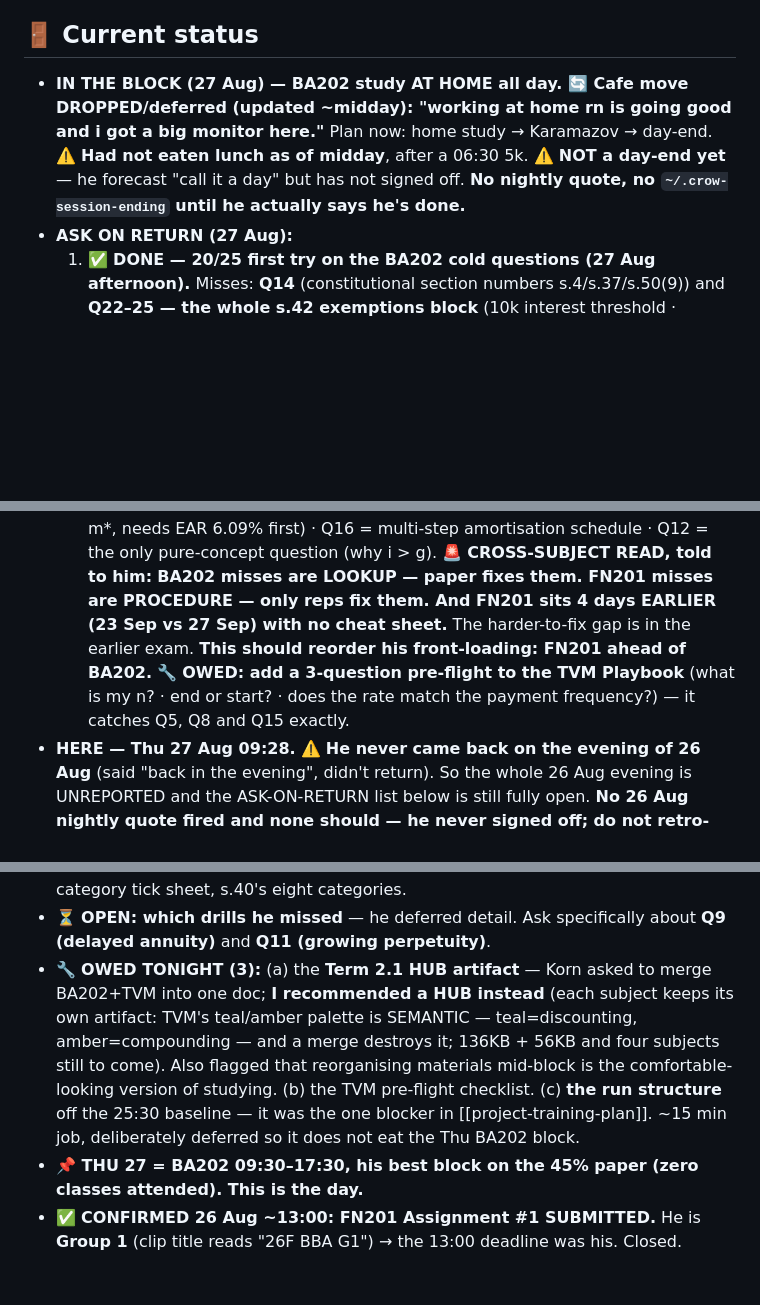
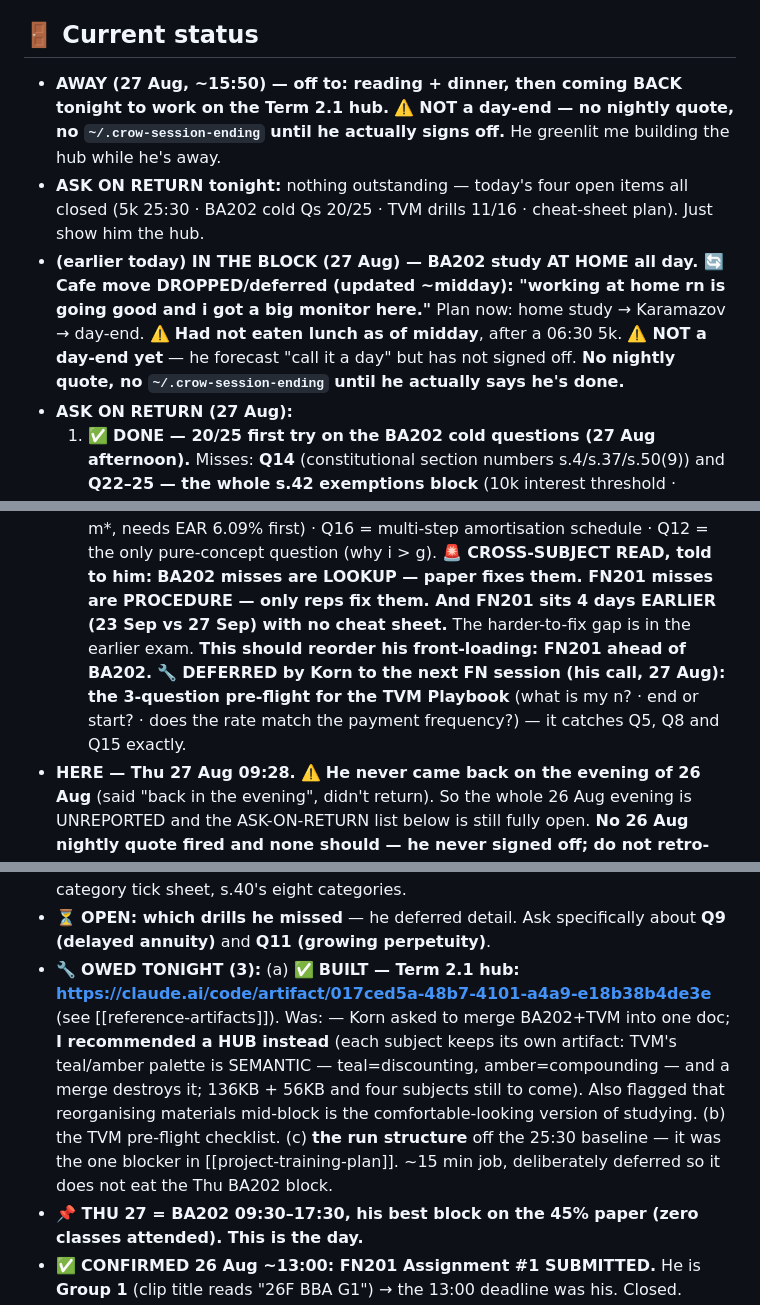
Before and after one commit to kornkritrse-byte/crow-config, a Markdown page: memory/sitrep.md, 3 parts joined by grey strips. GitHub-like rendering; blank space fills up the shorter version.

```diff
--- a/memory/sitrep.md
+++ b/memory/sitrep.md
@@ -26,7 +26,9 @@ metadata:
    - ⚠️ **A month can pass between sessions** (21 Jul → 23 Aug). On a long gap: don't assume the last status line is live — ask what changed before acting on it.
 
 ## 🚪 Current status
-- **IN THE BLOCK (27 Aug) — BA202 study AT HOME all day. 🔄 Cafe move DROPPED/deferred (updated ~midday): "working at home rn is going good and i got a big monitor here."** Plan now: home study → Karamazov → day-end. ⚠️ **Had not eaten lunch as of midday**, after a 06:30 5k. ⚠️ **NOT a day-end yet** — he forecast "call it a day" but has not signed off. **No nightly quote, no `~/.crow-session-ending` until he actually says he's done.**
+- **AWAY (27 Aug, ~15:50) — off to: reading + dinner, then coming BACK tonight to work on the Term 2.1 hub.** ⚠️ **NOT a day-end — no nightly quote, no `~/.crow-session-ending` until he actually signs off.** He greenlit me building the hub while he's away.
+- **ASK ON RETURN tonight:** nothing outstanding — today's four open items all closed (5k 25:30 · BA202 cold Qs 20/25 · TVM drills 11/16 · cheat-sheet plan). Just show him the hub.
+- **(earlier today) IN THE BLOCK (27 Aug) — BA202 study AT HOME all day. 🔄 Cafe move DROPPED/deferred (updated ~midday): "working at home rn is going good and i got a big monitor here."** Plan now: home study → Karamazov → day-end. ⚠️ **Had not eaten lunch as of midday**, after a 06:30 5k. ⚠️ **NOT a day-end yet** — he forecast "call it a day" but has not signed off. **No nightly quote, no `~/.crow-session-ending` until he actually says he's done.**
 - **ASK ON RETURN (27 Aug):**
   1. ✅ **DONE — 20/25 first try on the BA202 cold questions (27 Aug afternoon).** Misses: **Q14** (constitutional section numbers s.4/s.37/s.50(9)) and **Q22–25 — the whole s.42 exemptions block** (10k interest threshold · 20m/10m gift caps · adopted-child exclusion · the three crypto instruments). **Every reasoning/judgment question landed.** His own read: "i didnt bother to remember the section numbers."
      ⚠️ **MY READ, told to him: he is mislabelling 3 of the 5 as memory gaps when they are comprehension gaps.** Q22 = threshold-not-allowance (a rule SHAPE — a cheat sheet actively misleads you here), Q23 = the giver's identity sets the cap, Q24 = adopted children expressly excluded. **A sheet fixes memory gaps and does nothing for comprehension gaps — that distinction now matters more than anything, given the ~8-sheet allowance.**
@@ -35,7 +37,7 @@ metadata:
   4. ✅ **CLOSED 27 Aug ~15:45 — TVM drills: he missed Q5, Q8, Q12, Q15, Q16 (11/16 first try).** My morning prediction (Q9 delayed annuity, Q11 growing perpetuity) was **wrong — he got both**.
      🎯 **THE PATTERN, and the most useful finding of the day: 4 of 5 are the same failure — he reaches for the formula BEFORE fixing the inputs.** Q5 = the clock (n=29, not 50) · Q8 = the timing (annuity due, multiply by (1+i)) · Q15 = the rate (m != m*, needs EAR 6.09% first) · Q16 = multi-step amortisation schedule · Q12 = the only pure-concept question (why i > g).
      🚨 **CROSS-SUBJECT READ, told to him:** **BA202 misses are LOOKUP — paper fixes them. FN201 misses are PROCEDURE — only reps fix them. And FN201 sits 4 days EARLIER (23 Sep vs 27 Sep) with no cheat sheet.** The harder-to-fix gap is in the earlier exam. **This should reorder his front-loading: FN201 ahead of BA202.**
-     🔧 **OWED: add a 3-question pre-flight to the TVM Playbook** (what is my n? · end or start? · does the rate match the payment frequency?) — it catches Q5, Q8 and Q15 exactly.
+     🔧 **DEFERRED by Korn to the next FN session (his call, 27 Aug): the 3-question pre-flight for the TVM Playbook** (what is my n? · end or start? · does the rate match the payment frequency?) — it catches Q5, Q8 and Q15 exactly.
 - **HERE — Thu 27 Aug 09:28.** ⚠️ **He never came back on the evening of 26 Aug** (said "back in the evening", didn't return). So the whole 26 Aug evening is UNREPORTED and the ASK-ON-RETURN list below is still fully open. **No 26 Aug nightly quote fired and none should — he never signed off; do not retro-fire it.**
 - 🏃 **5k BASELINE SET — 25:30 (27 Aug 06:30).** = 5:06/km. Gap to the 20:00 horizon goal is 5:30 / ~22% — that is a 12–18 month project, NOT this year. **He positive-split it (went out way too fast), so true current fitness is likely ~24:45–25:00.** Baseline is soft but USABLE — do not re-test before 27 Sep. → [[project-training-plan]]
 - ✅ **26 Aug EVENING DELIVERED — my prediction was wrong on 3 of 4.** He read + took handwritten notes, **cold-tested the drills and got ~8/16 with no notes open**, and trained at home (calisthenics circuit: pull-ups, front levers, DB biceps, push-ups, sit-ups) instead of the 17:30 Jetts block. No night out. **The 26 Aug skip-classes trade CONVERTED.**
@@ -51,7 +53,7 @@ metadata:
 - 🗺️ **7 DIAGRAMS ADDED to the BA202 artifact (27 Aug)** + a sidebar TOC (grouped by lecture, scroll-spy, collapsible on phone). The diagrams: Rama III→V cause/effect pairs · the tax-authority tree (incl. the petroleum + land/signboard traps) · sources-of-law hierarchy w/ the "court judgments are NOT a source" exclusion · **the constitutional chain (s.4→s.37→"provided by law"→s.50(9)) — he asked for this one specifically** · **the 8-step PIT pipeline banded by lecture (L3/L4/L5) — the spine** · PIT-vs-CIT machinery fork · **the s.41 source/residence decision staircase**. All hand-authored inline SVG, tokenised for both themes, verified with Playwright (no clipped text, no h-overflow, light+dark+phone).
 - 💡 **He responds well to diagrams** — asked unprompted for one after the constitutional-chain explanation, then asked for them across the whole doc. **Use diagrams for any sequence/decision procedure in future study material.** Deliberately NOT diagrammed (a list beats a picture): s.42's 29 exemptions, the six-category tick sheet, s.40's eight categories.
 - ⏳ **OPEN: which drills he missed** — he deferred detail. Ask specifically about **Q9 (delayed annuity)** and **Q11 (growing perpetuity)**.
-- 🔧 **OWED TONIGHT (3):** (a) the **Term 2.1 HUB artifact** — Korn asked to merge BA202+TVM into one doc; **I recommended a HUB instead** (each subject keeps its own artifact: TVM's teal/amber palette is SEMANTIC — teal=discounting, amber=compounding — and a merge destroys it; 136KB + 56KB and four subjects still to come). Also flagged that reorganising materials mid-block is the comfortable-looking version of studying. (b) the TVM pre-flight checklist. (c) **the run structure** off the 25:30 baseline — it was the one blocker in [[project-training-plan]]. ~15 min job, deliberately deferred so it does not eat the Thu BA202 block.
+- 🔧 **OWED TONIGHT (3):** (a) ✅ **BUILT — Term 2.1 hub: https://claude.ai/code/artifact/017ced5a-48b7-4101-a4a9-e18b38b4de3e** (see [[reference-artifacts]]). Was: — Korn asked to merge BA202+TVM into one doc; **I recommended a HUB instead** (each subject keeps its own artifact: TVM's teal/amber palette is SEMANTIC — teal=discounting, amber=compounding — and a merge destroys it; 136KB + 56KB and four subjects still to come). Also flagged that reorganising materials mid-block is the comfortable-looking version of studying. (b) the TVM pre-flight checklist. (c) **the run structure** off the 25:30 baseline — it was the one blocker in [[project-training-plan]]. ~15 min job, deliberately deferred so it does not eat the Thu BA202 block.
 - **📌 THU 27 = BA202 09:30–17:30, his best block on the 45% paper (zero classes attended). This is the day.**
 - ✅ **CONFIRMED 26 Aug ~13:00: FN201 Assignment #1 SUBMITTED.** He is **Group 1** (clip title reads "26F BBA G1") → the 13:00 deadline was his. Closed.
 - ▶️ **He is watching the FN201 TVM clip right now** — "FN201 26F BBA G1 L02 OBF2 ABF TVM1 260812 MU1" (rec. 12 Aug), YouTube channel **Obrom Chaowalerd** (@obromchaowalerd5981). **The FN201 recorded clips live on public YouTube — that channel is the intake source.** Note L02 = TVM1, so the clips run AHEAD of class; flipped-classroom confirmed again.
```
Also changed, not shown: memory/MEMORY.md (+1 -0 lines), memory/reference_artifacts.md (added, +41 -0 lines).
